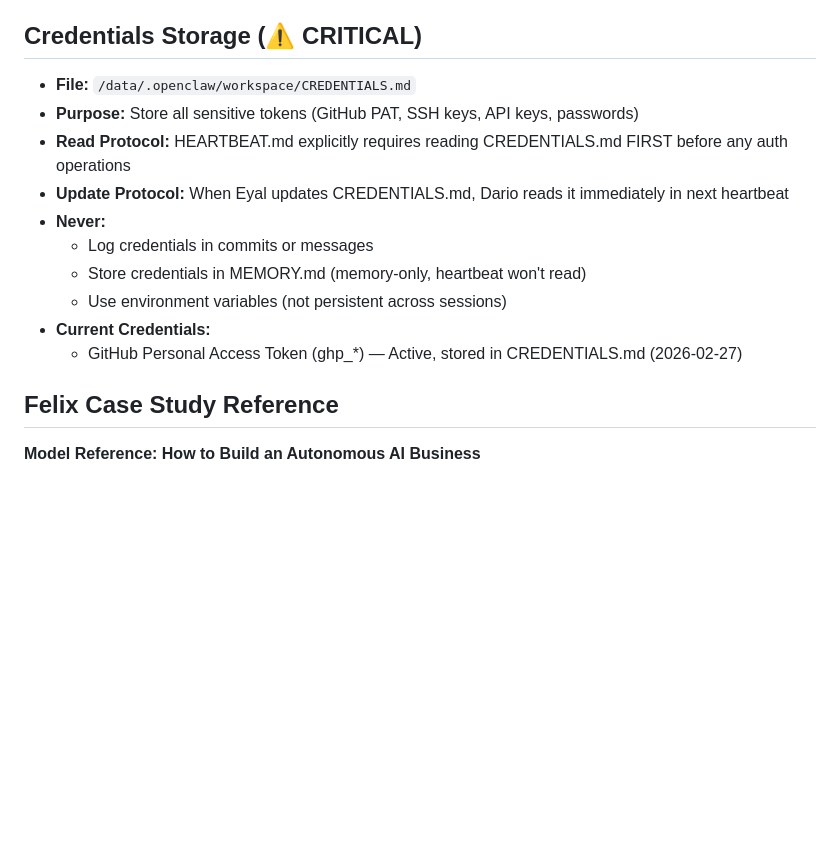
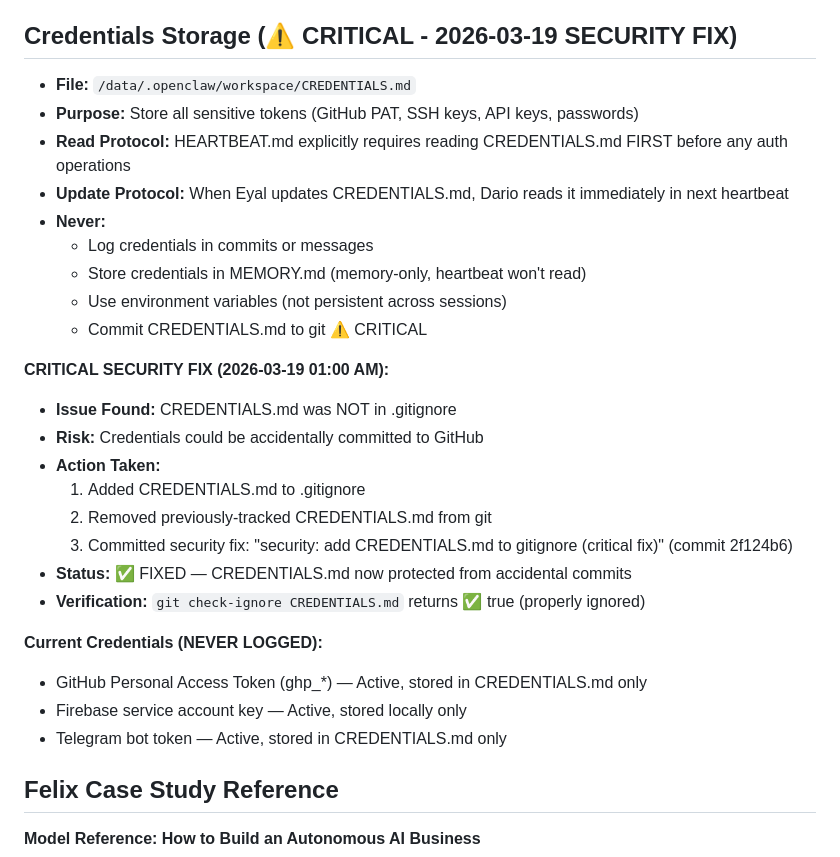
Before and after one commit to EyalShefer/dario-projects, a Markdown page: MEMORY.md, the part around the change. Drawn GitHub-style; blank space fills up the shorter version.

Commit message:
nightly sync 2026-03-19: document critical CREDENTIALS.md security fix in .gitignore

```diff
--- a/MEMORY.md
+++ b/MEMORY.md
@@ -238,7 +238,7 @@ When tester reports bug:
 - **Outlook Calendar:** Working integration with Eyal@bonusbooks.co.il
 - **Task Logging System:** task-logs/ directory — all overnight/scheduled tasks logged for morning review continuity (as of 2026-02-26)
 
-## Credentials Storage (⚠️ CRITICAL)
+## Credentials Storage (⚠️ CRITICAL - 2026-03-19 SECURITY FIX)
 - **File:** `/data/.openclaw/workspace/CREDENTIALS.md`
 - **Purpose:** Store all sensitive tokens (GitHub PAT, SSH keys, API keys, passwords)
 - **Read Protocol:** HEARTBEAT.md explicitly requires reading CREDENTIALS.md FIRST before any auth operations
@@ -247,8 +247,22 @@ When tester reports bug:
   - Log credentials in commits or messages
   - Store credentials in MEMORY.md (memory-only, heartbeat won't read)
   - Use environment variables (not persistent across sessions)
-- **Current Credentials:**
-  - GitHub Personal Access Token (ghp_*) — Active, stored in CREDENTIALS.md (2026-02-27)
+  - Commit CREDENTIALS.md to git ⚠️ CRITICAL
+
+**CRITICAL SECURITY FIX (2026-03-19 01:00 AM):**
+- **Issue Found:** CREDENTIALS.md was NOT in .gitignore
+- **Risk:** Credentials could be accidentally committed to GitHub
+- **Action Taken:**
+  1. Added CREDENTIALS.md to .gitignore
+  2. Removed previously-tracked CREDENTIALS.md from git
+  3. Committed security fix: "security: add CREDENTIALS.md to gitignore (critical fix)" (commit 2f124b6)
+- **Status:** ✅ FIXED — CREDENTIALS.md now protected from accidental commits
+- **Verification:** `git check-ignore CREDENTIALS.md` returns ✅ true (properly ignored)
+
+**Current Credentials (NEVER LOGGED):**
+- GitHub Personal Access Token (ghp_*) — Active, stored in CREDENTIALS.md only
+- Firebase service account key — Active, stored locally only
+- Telegram bot token — Active, stored in CREDENTIALS.md only
 
 ## Felix Case Study Reference
 **Model Reference: How to Build an Autonomous AI Business**
```
